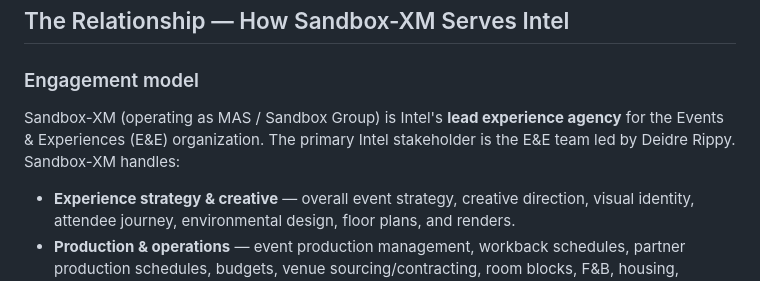
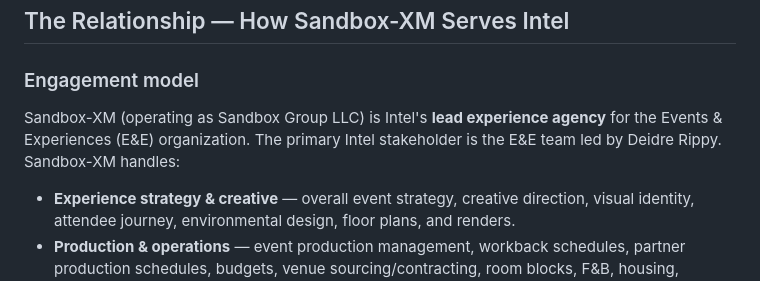
Before and after one commit to Sandbox-Group-LLC/Pitch-Box, a Markdown page: content-brain/customers/intel.md, the part around the change. Rendered like a GitHub page.

Commit message:
Update agency name from MAS to Sandbox Group LLC

```diff
--- a/content-brain/customers/intel.md
+++ b/content-brain/customers/intel.md
@@ -14,7 +14,7 @@
 ## The Relationship — How Sandbox-XM Serves Intel
 
 ### Engagement model
-Sandbox-XM (operating as MAS / Sandbox Group) is Intel's **lead experience agency** for the Events & Experiences (E&E) organization. The primary Intel stakeholder is the E&E team led by Deidre Rippy. Sandbox-XM handles:
+Sandbox-XM (operating as Sandbox Group LLC) is Intel's **lead experience agency** for the Events & Experiences (E&E) organization. The primary Intel stakeholder is the E&E team led by Deidre Rippy. Sandbox-XM handles:
 
 - **Experience strategy & creative** — overall event strategy, creative direction, visual identity, attendee journey, environmental design, floor plans, and renders.
 - **Production & operations** — event production management, workback schedules, partner production schedules, budgets, venue sourcing/contracting, room blocks, F&B, housing, registration.
```
